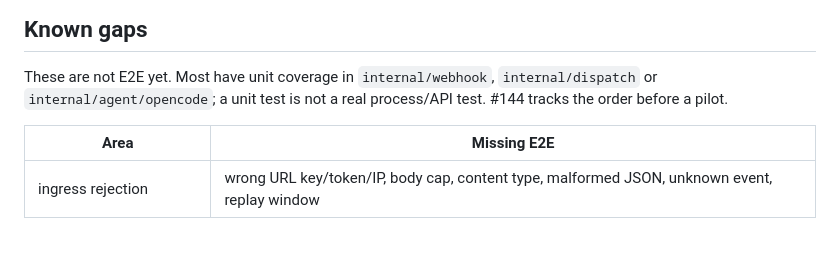
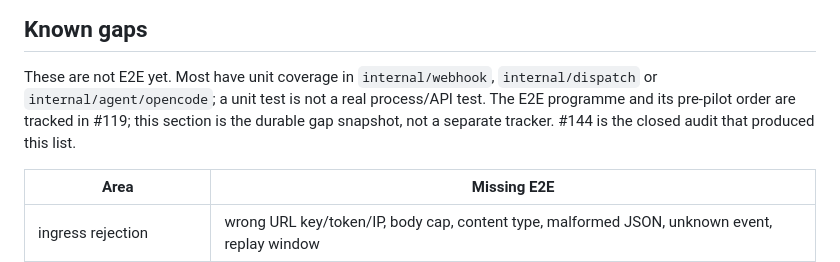
Before and after one commit to yusiwen/FlowHub, a Markdown page: docs/e2e.md, the part around the change. GitHub-like rendering; blank space fills up the shorter version.

Commit message:
docs(e2e): track the gap list in #119, not the closed audit
#144 was closed by the gap-audit PR; it was the audit, not the live tracker. Point
the Known gaps section at #119, which now carries the ordered pre-pilot checklist,
and say explicitly that #144 is the closed audit snapshot.

Refs #119
Refs #144

```diff
--- a/docs/e2e.md
+++ b/docs/e2e.md
@@ -191,7 +191,9 @@ project/repo/runtime setup, and the real 1-week pilot.
 
 These are not E2E yet. Most have unit coverage in `internal/webhook`,
 `internal/dispatch` or `internal/agent/opencode`; a unit test is not a real
-process/API test. #144 tracks the order before a pilot.
+process/API test. The E2E programme and its pre-pilot order are tracked in #119;
+this section is the durable gap snapshot, not a separate tracker. #144 is the
+closed audit that produced this list.
 
 | Area | Missing E2E |
 | --- | --- |
```
